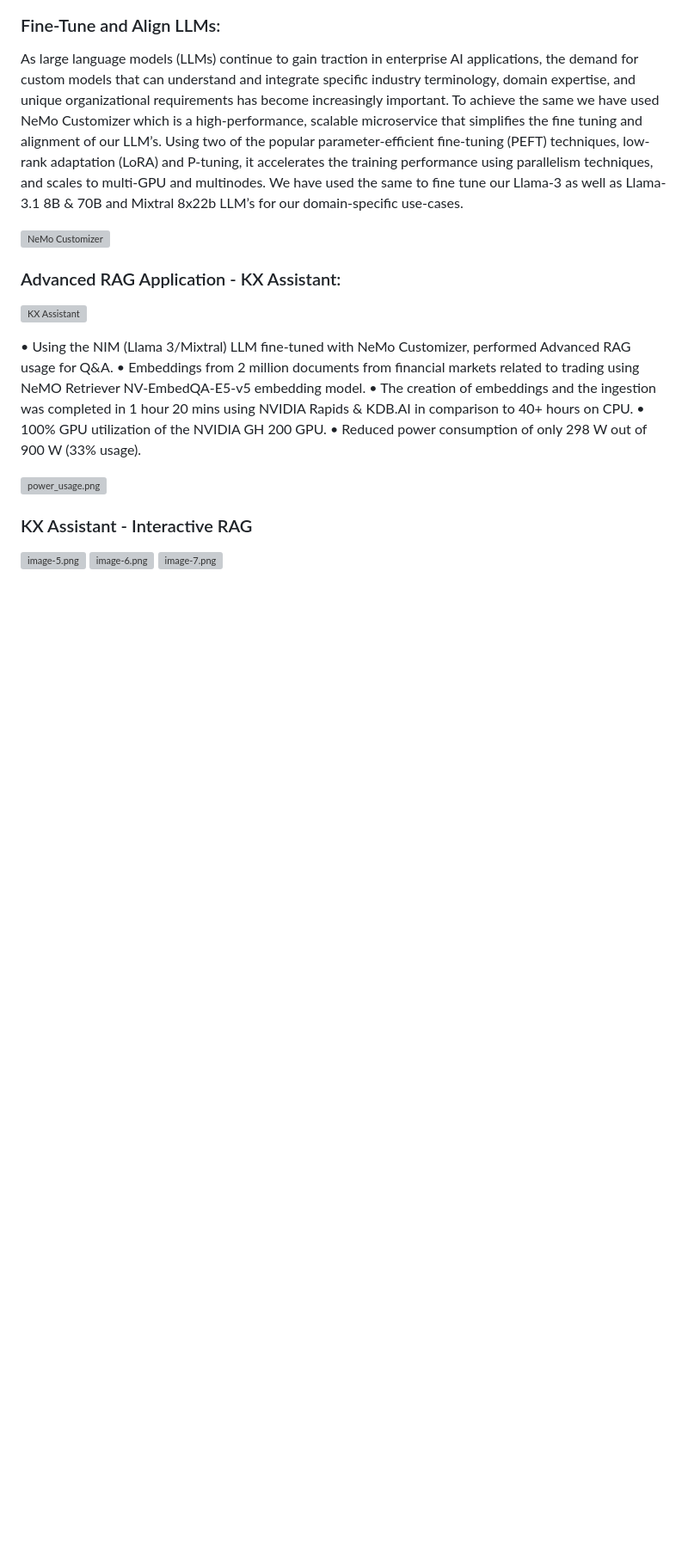
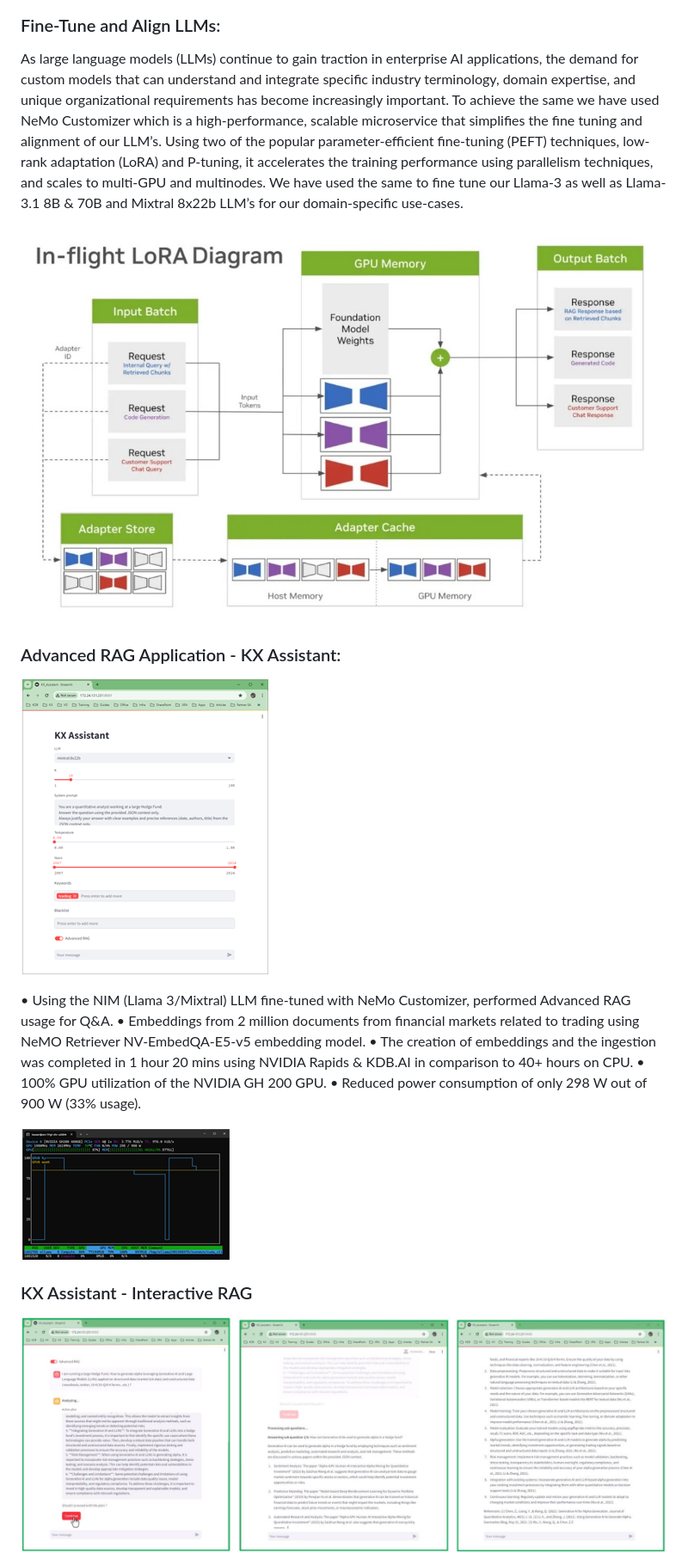
Before and after one commit to KxSystems/kdbai-samples, a Markdown page: NVIDIA_accelerated_RAG/README.md, the part around one of its changes. Shown at 86% size. GitHub-like rendering; pictures changed too: NVIDIA_accelerated_RAG/images/assistant_steps.JPG (added); blank space fills up the shorter version; grey boxes are pictures that could not be loaded.

```diff
--- a/NVIDIA_accelerated_RAG/README.md
+++ b/NVIDIA_accelerated_RAG/README.md
@@ -53,12 +53,12 @@ Using the NIM LLM Microservice we have deployed Llama-3 as well as Llama-3.1 8B
 As large language models (LLMs) continue to gain traction in enterprise AI applications, the demand for custom models that can understand and integrate specific industry terminology, domain expertise, and unique organizational requirements has become increasingly important. To achieve the same we have used NeMo Customizer which is a high-performance, scalable microservice that simplifies the fine tuning and alignment of our LLM’s.
 Using two of the popular parameter-efficient fine-tuning (PEFT) techniques, low-rank adaptation (LoRA) and P-tuning, it accelerates the training performance using parallelism techniques, and scales to multi-GPU and multinodes. We have used the same to fine tune our Llama-3 as well as Llama-3.1 8B & 70B and Mixtral 8x22b LLM’s for our domain-specific use-cases.
 
-![NeMo Customizer](/images/finetuning_architecture_LoRA.jpg)
+![NeMo Customizer](./images/finetuning_architecture_LoRA.jpg)
 
 
 ### Advanced RAG Application - KX Assistant:
 
-![KX Assistant](/images/KX_Assistant.png)
+![KX Assistant](./images/KX_Assistant.png)
 
 •	Using the NIM (Llama 3/Mixtral) LLM fine-tuned with NeMo Customizer, performed Advanced RAG usage for Q&A.
 •	Embeddings from 2 million documents from financial markets related to trading using NeMO Retriever NV-EmbedQA-E5-v5 embedding model.
@@ -66,12 +66,10 @@ Using two of the popular parameter-efficient fine-tuning (PEFT) techniques, low-
 •	100% GPU utilization of the NVIDIA GH 200 GPU.
 •	Reduced power consumption of only 298 W out of 900 W (33% usage).
 
-![power_usage.png](/images/power_usage.png)
+![power_usage.png](./images/power_usage.png)
 
 ### KX Assistant - Interactive RAG
 
-![image-5.png](attachment:image-5.png)
-![image-6.png](attachment:image-6.png)
-![image-7.png](attachment:image-7.png)
+![image-5.png](./images/assistant_steps.JPG)
 
 
```
Also changed, not shown: other parts of NVIDIA_accelerated_RAG/README.md (+11 -9 lines), NVIDIA_accelerated_RAG/images/architecture.JPG (added), NVIDIA_accelerated_RAG/images/architecture.png (deleted).
